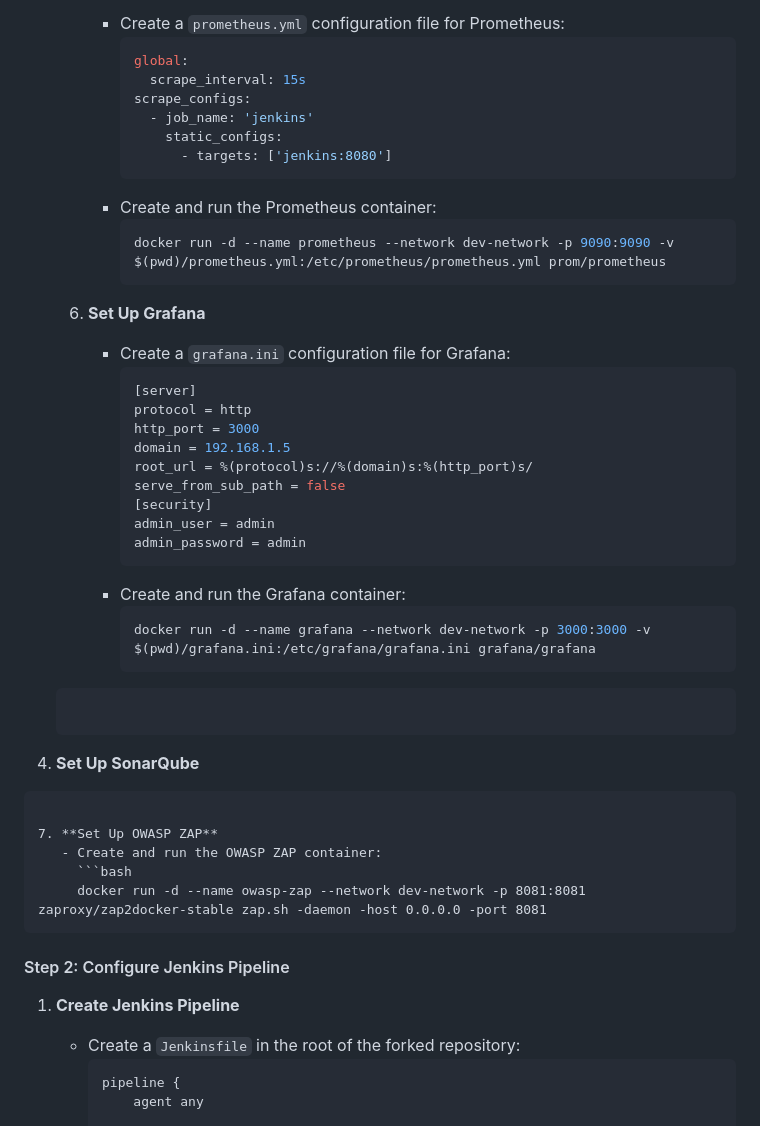
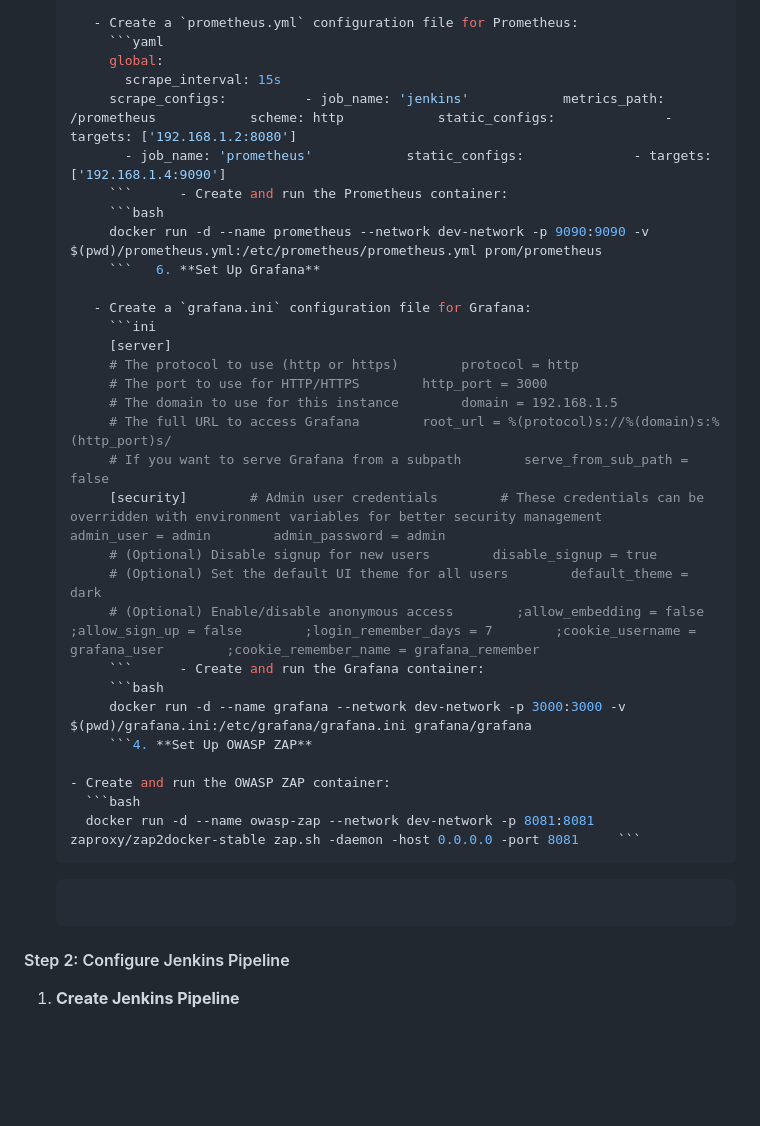
Before and after one commit to quintian/DevOps-FinalProject, a Markdown page: Readme.md, the part around the change printed below. Drawn GitHub-style; blank space fills up the shorter version.

````diff
--- a/Readme.md
+++ b/Readme.md
@@ -99,53 +47,36 @@
         ```yaml
         global:
           scrape_interval: 15s
-        scrape_configs:
-          - job_name: 'jenkins'
-            static_configs:
-              - targets: ['jenkins:8080']
-        ```
-      - Create and run the Prometheus container:
+        scrape_configs:          - job_name: 'jenkins'            metrics_path: /prometheus            scheme: http            static_configs:              - targets: ['192.168.1.2:8080']
+          - job_name: 'prometheus'            static_configs:              - targets: ['192.168.1.4:9090']
+        ```      - Create and run the Prometheus container:
         ```bash
         docker run -d --name prometheus --network dev-network -p 9090:9090 -v $(pwd)/prometheus.yml:/etc/prometheus/prometheus.yml prom/prometheus
-        ```
-   6. **Set Up Grafana**
+        ```   6. **Set Up Grafana**
 
       - Create a `grafana.ini` configuration file for Grafana:
         ```ini
         [server]
-        protocol = http
-        http_port = 3000
-        domain = 192.168.1.5
-        root_url = %(protocol)s://%(domain)s:%(http_port)s/
-        serve_from_sub_path = false
-        [security]
-        admin_user = admin
-        admin_password = admin
-        ```
-      - Create and run the Grafana container:
+        # The protocol to use (http or https)        protocol = http
+        # The port to use for HTTP/HTTPS        http_port = 3000
+        # The domain to use for this instance        domain = 192.168.1.5
+        # The full URL to access Grafana        root_url = %(protocol)s://%(domain)s:%(http_port)s/
+        # If you want to serve Grafana from a subpath        serve_from_sub_path = false
+        [security]        # Admin user credentials        # These credentials can be overridden with environment variables for better security management        admin_user = admin        admin_password = admin
+        # (Optional) Disable signup for new users        disable_signup = true
+        # (Optional) Set the default UI theme for all users        default_theme = dark
+        # (Optional) Enable/disable anonymous access        ;allow_embedding = false        ;allow_sign_up = false        ;login_remember_days = 7        ;cookie_username = grafana_user        ;cookie_remember_name = grafana_remember
+        ```      - Create and run the Grafana container:
         ```bash
         docker run -d --name grafana --network dev-network -p 3000:3000 -v $(pwd)/grafana.ini:/etc/grafana/grafana.ini grafana/grafana
-        ```
+        ```4. **Set Up OWASP ZAP**
 
-
-   ```
-
-   ```
-4. **Set Up SonarQube**
-
-```
-
-7. **Set Up OWASP ZAP**
    - Create and run the OWASP ZAP container:
      ```bash
-     docker run -d --name owasp-zap --network dev-network -p 8081:8081 zaproxy/zap2docker-stable zap.sh -daemon -host 0.0.0.0 -port 8081
-```
-
+     docker run -d --name owasp-zap --network dev-network -p 8081:8081 zaproxy/zap2docker-stable zap.sh -daemon -host 0.0.0.0 -port 8081     ```
+   ```
+   ```
 #### Step 2: Configure Jenkins Pipeline
 
 1. **Create Jenkins Pipeline**
-   - Create a `Jenkinsfile` in the root of the forked repository:
-     ```groovy
-     pipeline {
-         agent any
 
````
Also changed, not shown: other parts of Readme.md (+80 -326 lines).
